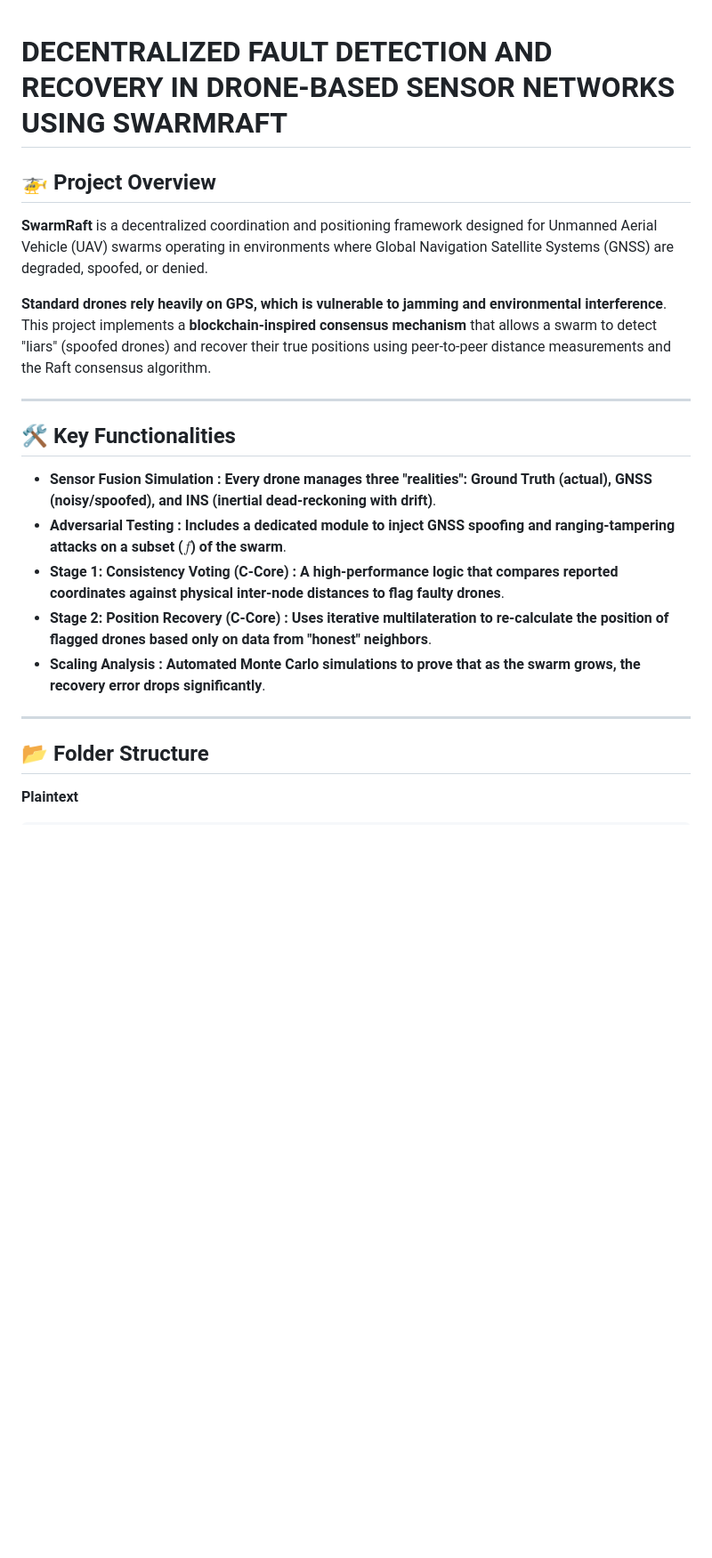
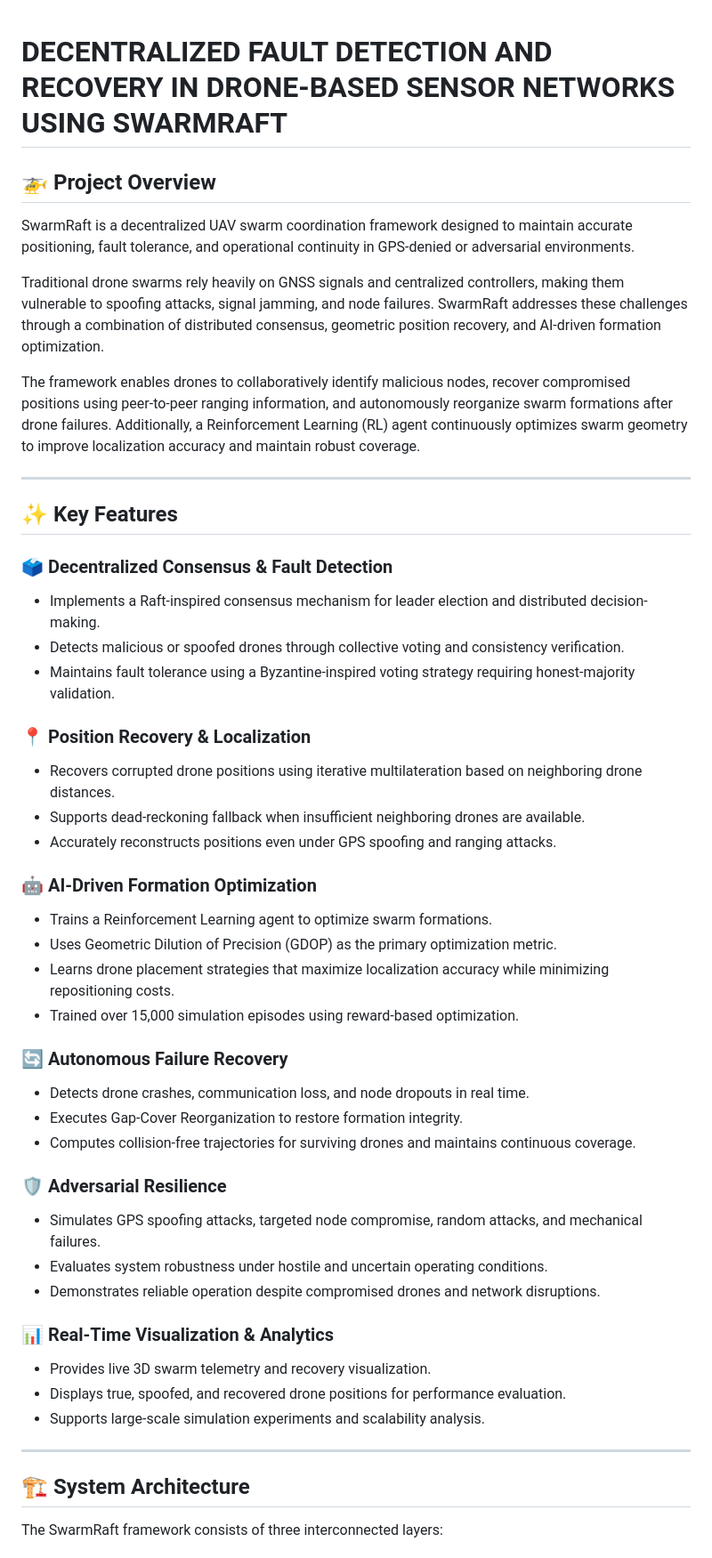
Before and after one commit to kVMEEE/Decentralized-Fault-Detection-and-Recovery-in-Drone-based-Sensor-Networks-using-SwarmRaft, a Markdown page: Readme.md, the part around one of its changes. Shown at 89% size. Drawn GitHub-style; blank space fills up the shorter version.

```diff
--- a/Readme.md
+++ b/Readme.md
@@ -1,26 +1,57 @@
-
 # DECENTRALIZED FAULT DETECTION AND RECOVERY IN DRONE-BASED SENSOR NETWORKS USING SWARMRAFT
-
 
 ## 🚁 Project Overview
 
-**SwarmRaft** is a decentralized coordination and positioning framework designed for Unmanned Aerial Vehicle (UAV) swarms operating in environments where Global Navigation Satellite Systems (GNSS) are degraded, spoofed, or denied.
+SwarmRaft is a decentralized UAV swarm coordination framework designed to maintain accurate positioning, fault tolerance, and operational continuity in GPS-denied or adversarial environments.
 
-**Standard drones rely heavily on GPS, which is vulnerable to jamming and environmental interference**. This project implements a **blockchain-inspired consensus mechanism** that allows a swarm to detect "liars" (spoofed drones) and recover their true positions using peer-to-peer distance measurements and the Raft consensus algorithm.
+Traditional drone swarms rely heavily on GNSS signals and centralized controllers, making them vulnerable to spoofing attacks, signal jamming, and node failures. SwarmRaft addresses these challenges through a combination of distributed consensus, geometric position recovery, and AI-driven formation optimization.
+
+The framework enables drones to collaboratively identify malicious nodes, recover compromised positions using peer-to-peer ranging information, and autonomously reorganize swarm formations after drone failures. Additionally, a Reinforcement Learning (RL) agent continuously optimizes swarm geometry to improve localization accuracy and maintain robust coverage.
 
 ---
 
-## 🛠️ Key Functionalities
+## ✨ Key Features
 
-* **Sensor Fusion Simulation** **: Every drone manages three "realities": Ground Truth (actual), GNSS (noisy/spoofed), and INS (inertial dead-reckoning with drift)**.
-* **Adversarial Testing** **: Includes a dedicated module to inject GNSS spoofing and ranging-tampering attacks on a subset (**$f$**) of the swarm**.
-* **Stage 1: Consistency Voting (C-Core)** **: A high-performance logic that compares reported coordinates against physical inter-node distances to flag faulty drones**.
-* **Stage 2: Position Recovery (C-Core)** **: Uses iterative multilateration to re-calculate the position of flagged drones based only on data from "honest" neighbors**.
-* **Scaling Analysis** **: Automated Monte Carlo simulations to prove that as the swarm grows, the recovery error drops significantly**.
+### 🗳️ Decentralized Consensus & Fault Detection
+
+* Implements a Raft-inspired consensus mechanism for leader election and distributed decision-making.
+* Detects malicious or spoofed drones through collective voting and consistency verification.
+* Maintains fault tolerance using a Byzantine-inspired voting strategy requiring honest-majority validation.
+
+### 📍 Position Recovery & Localization
+
+* Recovers corrupted drone positions using iterative multilateration based on neighboring drone distances.
+* Supports dead-reckoning fallback when insufficient neighboring drones are available.
+* Accurately reconstructs positions even under GPS spoofing and ranging attacks.
+
+### 🤖 AI-Driven Formation Optimization
+
+* Trains a Reinforcement Learning agent to optimize swarm formations.
+* Uses Geometric Dilution of Precision (GDOP) as the primary optimization metric.
+* Learns drone placement strategies that maximize localization accuracy while minimizing repositioning costs.
+* Trained over 15,000 simulation episodes using reward-based optimization.
+
+### 🔄 Autonomous Failure Recovery
+
+* Detects drone crashes, communication loss, and node dropouts in real time.
+* Executes Gap-Cover Reorganization to restore formation integrity.
+* Computes collision-free trajectories for surviving drones and maintains continuous coverage.
+
+### 🛡️ Adversarial Resilience
+
+* Simulates GPS spoofing attacks, targeted node compromise, random attacks, and mechanical failures.
+* Evaluates system robustness under hostile and uncertain operating conditions.
+* Demonstrates reliable operation despite compromised drones and network disruptions.
+
+### 📊 Real-Time Visualization & Analytics
+
+* Provides live 3D swarm telemetry and recovery visualization.
+* Displays true, spoofed, and recovered drone positions for performance evaluation.
+* Supports large-scale simulation experiments and scalability analysis.
 
 ---
 
-## 📂 Folder Structure
+## 🏗️ System Architecture
 
-**Plaintext**
+The SwarmRaft framework consists of three interconnected layers:
 
```
Also changed, not shown: other parts of Readme.md (+44 -59 lines).
